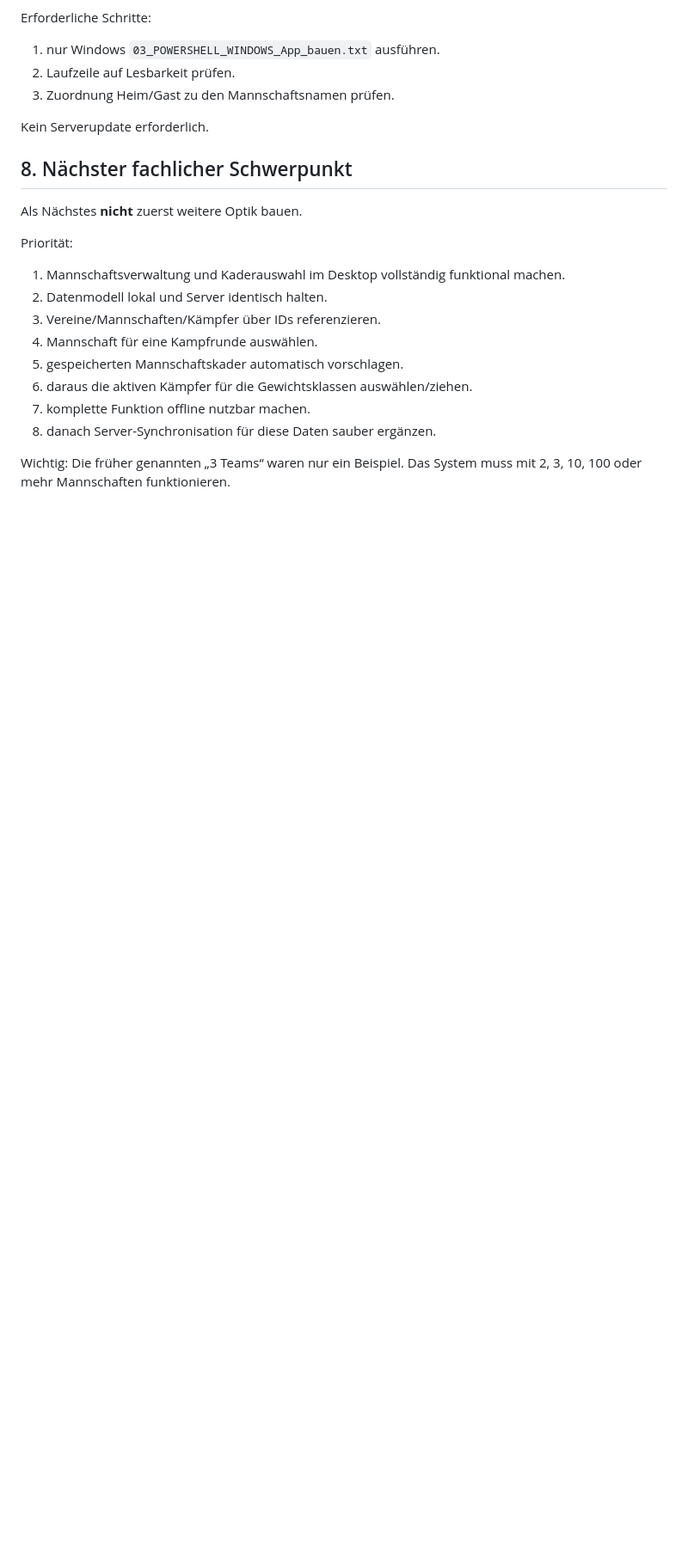
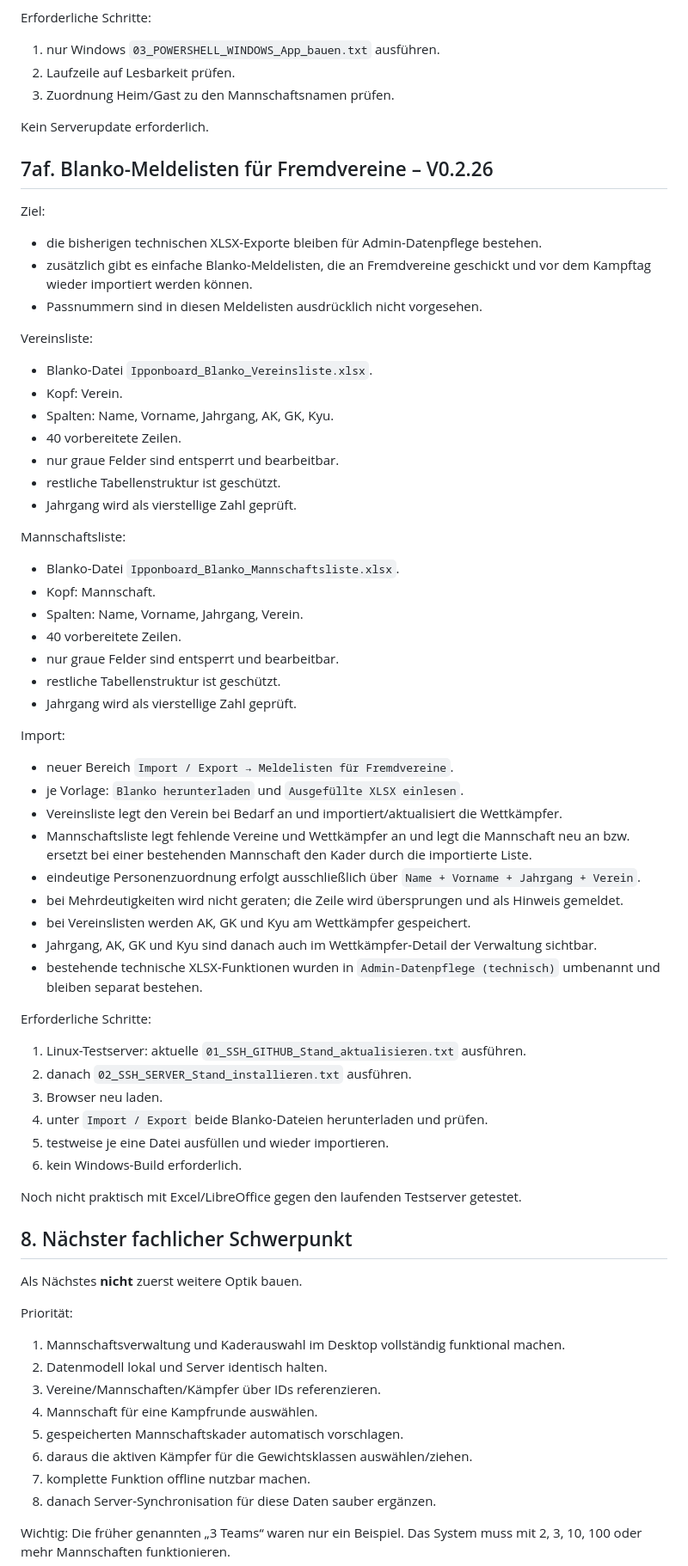
Before and after one commit to Judo-Meschede/Ipponboard-Meschede, a Markdown page: docs/PROJECT_HANDOFF.md, the part around one of its changes. Shown at 86% size. Drawn GitHub-style; blank space fills up the shorter version.

Commit message:
Document foreign-club registration templates V0.2.26

```diff
--- a/docs/PROJECT_HANDOFF.md
+++ b/docs/PROJECT_HANDOFF.md
@@ -1004,6 +1004,52 @@ Erforderliche Schritte:
 
 Kein Serverupdate erforderlich.
 
+## 7af. Blanko-Meldelisten für Fremdvereine – V0.2.26
+
+Ziel:
+- die bisherigen technischen XLSX-Exporte bleiben für Admin-Datenpflege bestehen.
+- zusätzlich gibt es einfache Blanko-Meldelisten, die an Fremdvereine geschickt und vor dem Kampftag wieder importiert werden können.
+- Passnummern sind in diesen Meldelisten ausdrücklich nicht vorgesehen.
+
+Vereinsliste:
+- Blanko-Datei `Ipponboard_Blanko_Vereinsliste.xlsx`.
+- Kopf: Verein.
+- Spalten: Name, Vorname, Jahrgang, AK, GK, Kyu.
+- 40 vorbereitete Zeilen.
+- nur graue Felder sind entsperrt und bearbeitbar.
+- restliche Tabellenstruktur ist geschützt.
+- Jahrgang wird als vierstellige Zahl geprüft.
+
+Mannschaftsliste:
+- Blanko-Datei `Ipponboard_Blanko_Mannschaftsliste.xlsx`.
+- Kopf: Mannschaft.
+- Spalten: Name, Vorname, Jahrgang, Verein.
+- 40 vorbereitete Zeilen.
+- nur graue Felder sind entsperrt und bearbeitbar.
+- restliche Tabellenstruktur ist geschützt.
+- Jahrgang wird als vierstellige Zahl geprüft.
+
+Import:
+- neuer Bereich `Import / Export → Meldelisten für Fremdvereine`.
+- je Vorlage: `Blanko herunterladen` und `Ausgefüllte XLSX einlesen`.
+- Vereinsliste legt den Verein bei Bedarf an und importiert/aktualisiert die Wettkämpfer.
+- Mannschaftsliste legt fehlende Vereine und Wettkämpfer an und legt die Mannschaft neu an bzw. ersetzt bei einer bestehenden Mannschaft den Kader durch die importierte Liste.
+- eindeutige Personenzuordnung erfolgt ausschließlich über `Name + Vorname + Jahrgang + Verein`.
+- bei Mehrdeutigkeiten wird nicht geraten; die Zeile wird übersprungen und als Hinweis gemeldet.
+- bei Vereinslisten werden AK, GK und Kyu am Wettkämpfer gespeichert.
+- Jahrgang, AK, GK und Kyu sind danach auch im Wettkämpfer-Detail der Verwaltung sichtbar.
+- bestehende technische XLSX-Funktionen wurden in `Admin-Datenpflege (technisch)` umbenannt und bleiben separat bestehen.
+
+Erforderliche Schritte:
+1. Linux-Testserver: aktuelle `01_SSH_GITHUB_Stand_aktualisieren.txt` ausführen.
+2. danach `02_SSH_SERVER_Stand_installieren.txt` ausführen.
+3. Browser neu laden.
+4. unter `Import / Export` beide Blanko-Dateien herunterladen und prüfen.
+5. testweise je eine Datei ausfüllen und wieder importieren.
+6. kein Windows-Build erforderlich.
+
+Noch nicht praktisch mit Excel/LibreOffice gegen den laufenden Testserver getestet.
+
 ## 8. Nächster fachlicher Schwerpunkt
 
 Als Nächstes **nicht** zuerst weitere Optik bauen.
```
Also changed, not shown: other parts of docs/PROJECT_HANDOFF.md (+3 -3 lines).
